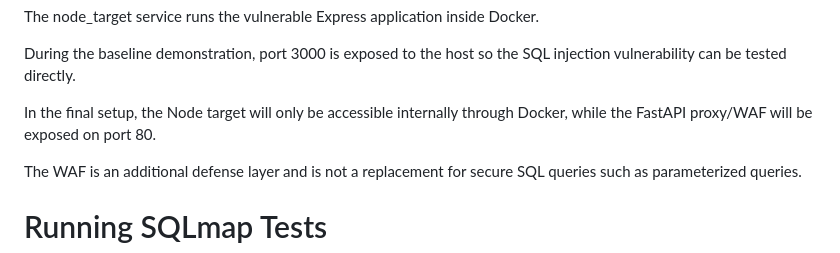
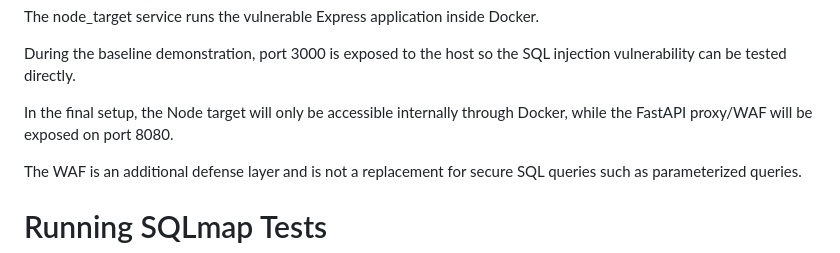
Before and after one commit to joelmedhane/group20-project-dd2391, a Markdown page: README.md, the part around the change. Rendered like a GitHub page.

Commit message:
fixed port number type in readme instructions

```diff
--- a/README.md
+++ b/README.md
@@ -151,7 +151,7 @@ The node_target service runs the vulnerable Express application inside Docker.
 
 During the baseline demonstration, port 3000 is exposed to the host so the SQL injection vulnerability can be tested directly.
 
-In the final setup, the Node target will only be accessible internally through Docker, while the FastAPI proxy/WAF will be exposed on port 80.
+In the final setup, the Node target will only be accessible internally through Docker, while the FastAPI proxy/WAF will be exposed on port 8080.
 
 The WAF is an additional defense layer and is not a replacement for secure SQL queries such as parameterized queries.
 
```
